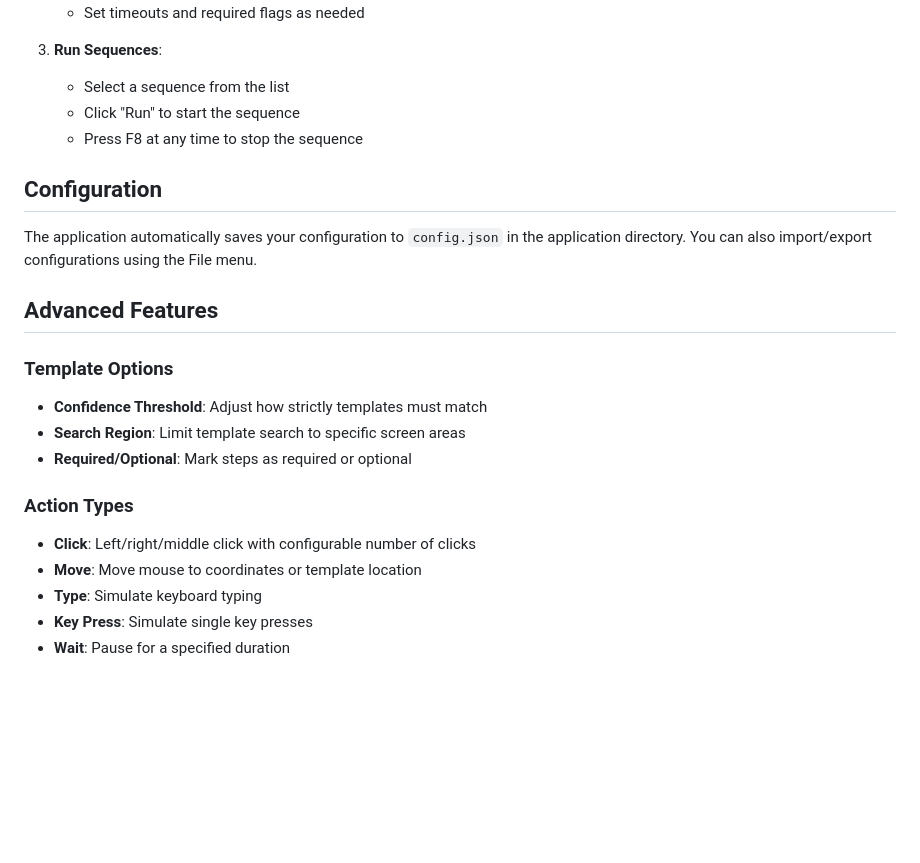
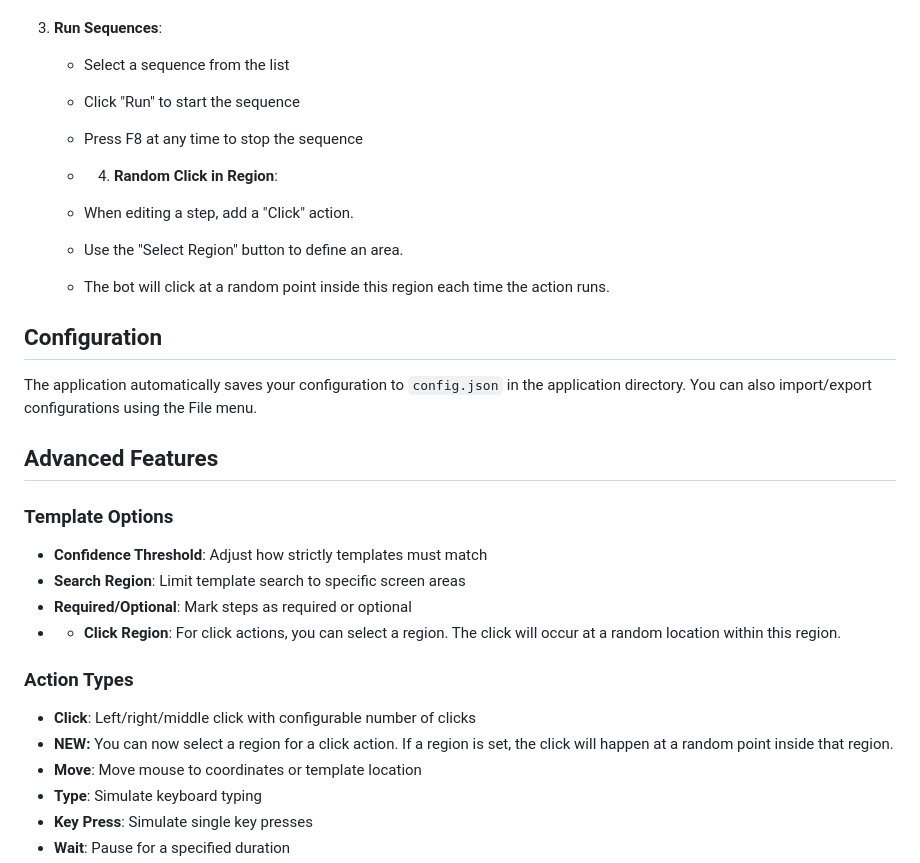
Before and after one commit to natdog400/Python-Personal-Macro, a Markdown page: README.md, the part around the change. Drawn GitHub-style; blank space fills up the shorter version.

```diff
--- a/README.md
+++ b/README.md
@@ -61,6 +61,12 @@ A Python-based bot with GUI for detecting images on screen and automating sequen
    - Click "Run" to start the sequence
    - Press F8 at any time to stop the sequence
 
+   - 4. **Random Click in Region**:
+   - When editing a step, add a "Click" action.
+   - Use the "Select Region" button to define an area.
+   - The bot will click at a random point inside this region each time the action runs.
+
+
 ## Configuration
 
 The application automatically saves your configuration to `config.json` in the application directory. You can also import/export configurations using the File menu.
@@ -71,9 +77,12 @@ The application automatically saves your configuration to `config.json` in the a
 - **Confidence Threshold**: Adjust how strictly templates must match
 - **Search Region**: Limit template search to specific screen areas
 - **Required/Optional**: Mark steps as required or optional
+- - **Click Region**: For click actions, you can select a region. The click will occur at a random location within this region.
+
 
 ### Action Types
 - **Click**: Left/right/middle click with configurable number of clicks
+- **NEW:** You can now select a region for a click action. If a region is set, the click will happen at a random point inside that region.
 - **Move**: Move mouse to coordinates or template location
 - **Type**: Simulate keyboard typing
 - **Key Press**: Simulate single key presses
```
